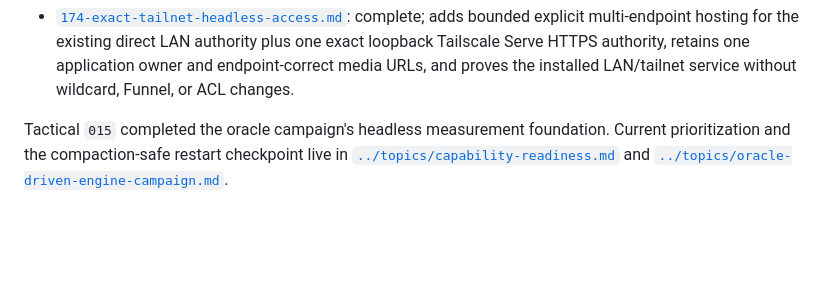
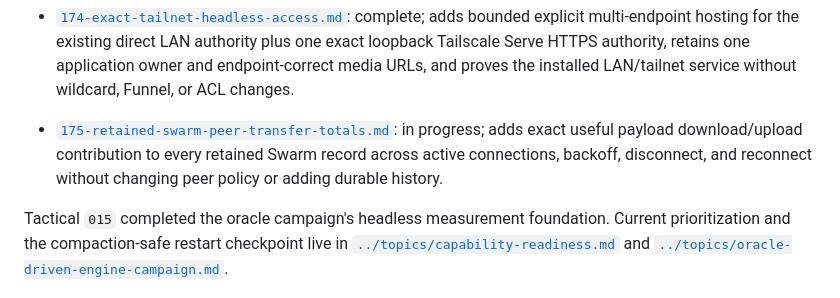
Before and after one commit to kzahel/rstorrent, a Markdown page: docs/tactical/README.md, the part around the change. GitHub-like rendering; blank space fills up the shorter version.

```diff
--- a/docs/tactical/README.md
+++ b/docs/tactical/README.md
@@ -827,6 +827,10 @@ that scope and its cleanup or compatibility rules explicitly.
   direct LAN authority plus one exact loopback Tailscale Serve HTTPS authority,
   retains one application owner and endpoint-correct media URLs, and proves
   the installed LAN/tailnet service without wildcard, Funnel, or ACL changes.
+- [`175-retained-swarm-peer-transfer-totals.md`](175-retained-swarm-peer-transfer-totals.md):
+  in progress; adds exact useful payload download/upload contribution to every
+  retained Swarm record across active connections, backoff, disconnect, and
+  reconnect without changing peer policy or adding durable history.
 
 Tactical `015` completed the oracle campaign's headless measurement
 foundation. Current prioritization and the compaction-safe restart
```
Also changed, not shown: docs/tactical/175-retained-swarm-peer-transfer-totals.md (added, +241 -0 lines), docs/topics/capability-readiness.md (+17 -4 lines).
